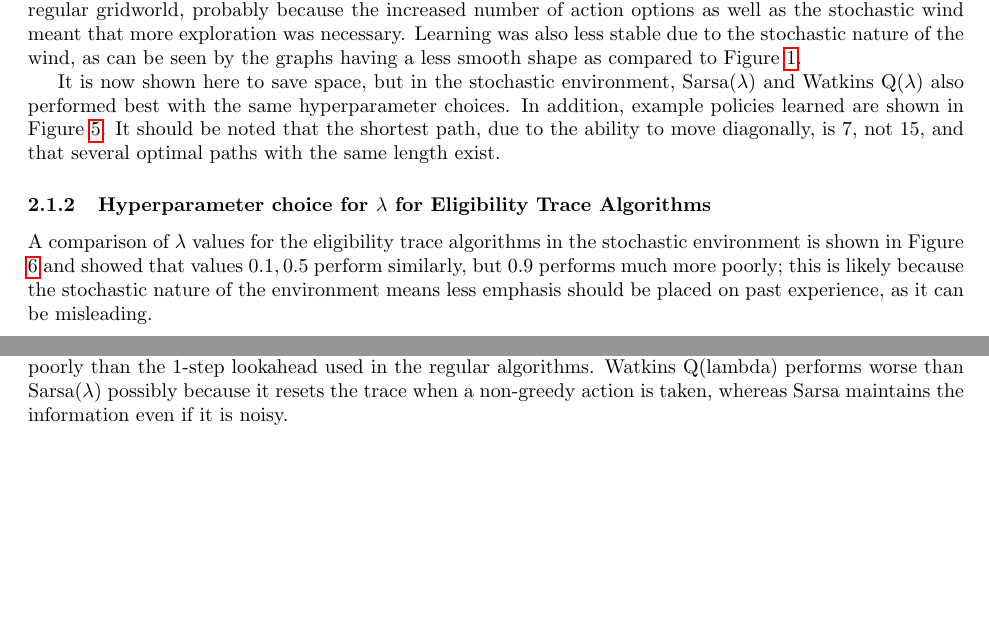
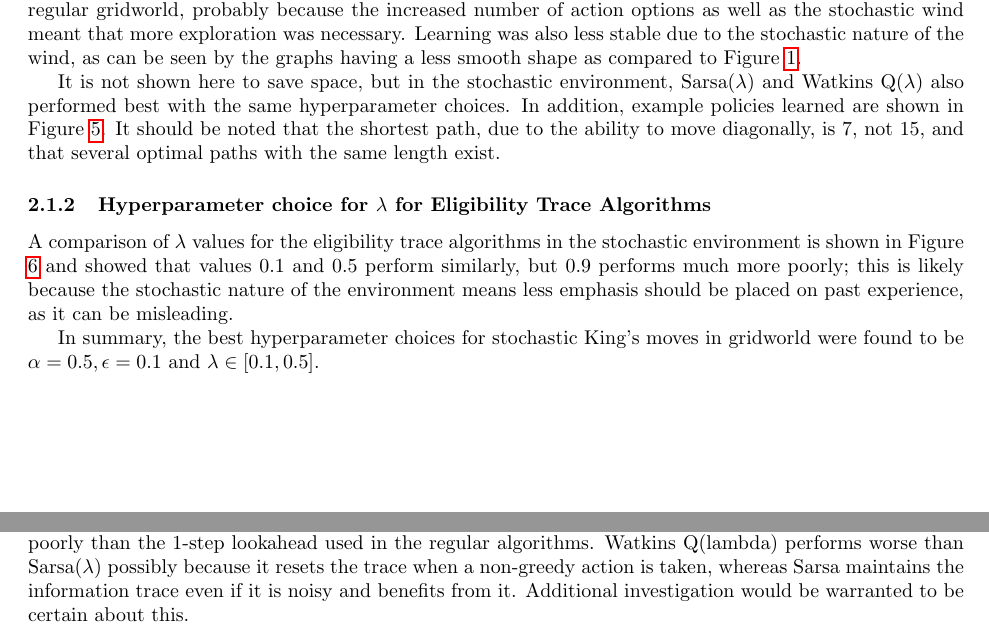
Before and after one commit to TeoIlie/CISC856_Reinforcement_Learning, a LaTeX document (report/main.tex): two parts of pages 3 and 4 of 5, joined at a grey line, cut so that both start at the same text, the shorter picture padded with empty space. Compiled offline with pdfLaTeX.

Commit message:
finalized report

```diff
--- a/report/main.tex
+++ b/report/main.tex
@@ -118,7 +118,7 @@ Next, the modified windy grid world was investigated with stochastic wind and Ki
 
 For the stochastic King's moves gridworld environment, $\alpha = 0.5, \epsilon = 0.1$ performed the best of the hyperparameter choices, as is shown in Figure \ref{fig:stochastic_hyperparam}. The large value of $\epsilon = 0.1$ performed better than $\epsilon = 10^{-5}$, unlike regular gridworld, probably because the increased number of action options as well as the stochastic wind meant that more exploration was necessary. Learning was also less stable due to the stochastic nature of the wind, as can be seen by the graphs having a less smooth shape as compared to Figure \ref{fig:hyperparam}.
 
-It is now shown here to save space, but in the stochastic environment, Sarsa($\lambda$) and Watkins Q($\lambda$) also performed best with the same hyperparameter choices. In addition, example policies learned are shown in Figure \ref{fig:stochastic_example_policy}. It should be noted that the shortest path, due to the ability to move diagonally, is $7$, not $15$, and that several optimal paths with the same length exist.
+It is not shown here to save space, but in the stochastic environment, Sarsa($\lambda$) and Watkins Q($\lambda$) also performed best with the same hyperparameter choices. In addition, example policies learned are shown in Figure \ref{fig:stochastic_example_policy}. It should be noted that the shortest path, due to the ability to move diagonally, is $7$, not $15$, and that several optimal paths with the same length exist.
 
 \begin{figure}[h!]
   \centering
@@ -153,7 +153,9 @@ It is now shown here to save space, but in the stochastic environment, Sarsa($\l
 
 \subsubsection{Hyperparameter choice for $\lambda$ for Eligibility Trace Algorithms}
 
-A comparison of $\lambda$ values for the eligibility trace algorithms in the stochastic environment is shown in Figure \ref{fig:lambda_stochastic_comparison} and showed that values $0.1, 0.5$ perform similarly, but $0.9$ performs much more poorly; this is likely because the stochastic nature of the environment means less emphasis should be placed on past experience, as it can be misleading.
+A comparison of $\lambda$ values for the eligibility trace algorithms in the stochastic environment is shown in Figure \ref{fig:lambda_stochastic_comparison} and showed that values $0.1$ and $0.5$ perform similarly, but $0.9$ performs much more poorly; this is likely because the stochastic nature of the environment means less emphasis should be placed on past experience, as it can be misleading.
+
+In summary, the best hyperparameter choices for stochastic King's moves in gridworld were found to be $\alpha = 0.5, \epsilon = 0.1$ and $\lambda \in [0.1,0.5]$.
 
 \begin{figure}[h!]
   \centering
@@ -172,7 +174,7 @@ A comparison of $\lambda$ values for the eligibility trace algorithms in the sto
 
 \subsection{Convergence comparison for Stochastic Windy Gridworld}
 
-Convergence metrics were also compared in the stochastic environment, similar to Section \ref{convergence_regular}, and are shown in Table \ref{table:convergence_stochastic}. The results showed that Sarsa and Q-Learning performed similarly, while Sarsa($\lambda$) performed worse and Watkins Q($\lambda$) was worse still. This is likely because eligibility traces perform poorly in the stochastic environment. By maintaining a longer trace with noisy values, they actually perform more poorly than the 1-step lookahead used in the regular algorithms. Watkins Q(lambda) performs worse than Sarsa($\lambda$) possibly because it resets the trace when a non-greedy action is taken, whereas Sarsa maintains the information even if it is noisy.
+Convergence metrics were also compared in the stochastic environment, similar to Section \ref{convergence_regular}, and are shown in Table \ref{table:convergence_stochastic}. The results showed that Sarsa and Q-Learning performed similarly, while Sarsa($\lambda$) performed worse and Watkins Q($\lambda$) was worse still. This is likely because eligibility traces perform poorly in the stochastic environment. By maintaining a longer trace with noisy values, they actually perform more poorly than the 1-step lookahead used in the regular algorithms. Watkins Q(lambda) performs worse than Sarsa($\lambda$) possibly because it resets the trace when a non-greedy action is taken, whereas Sarsa maintains the information trace even if it is noisy and benefits from it. Additional investigation would be warranted to be certain about this.
 
 \begin{table}[h]
     \centering
```
Also changed, not shown: report/main.tex (6 more changed lines).
